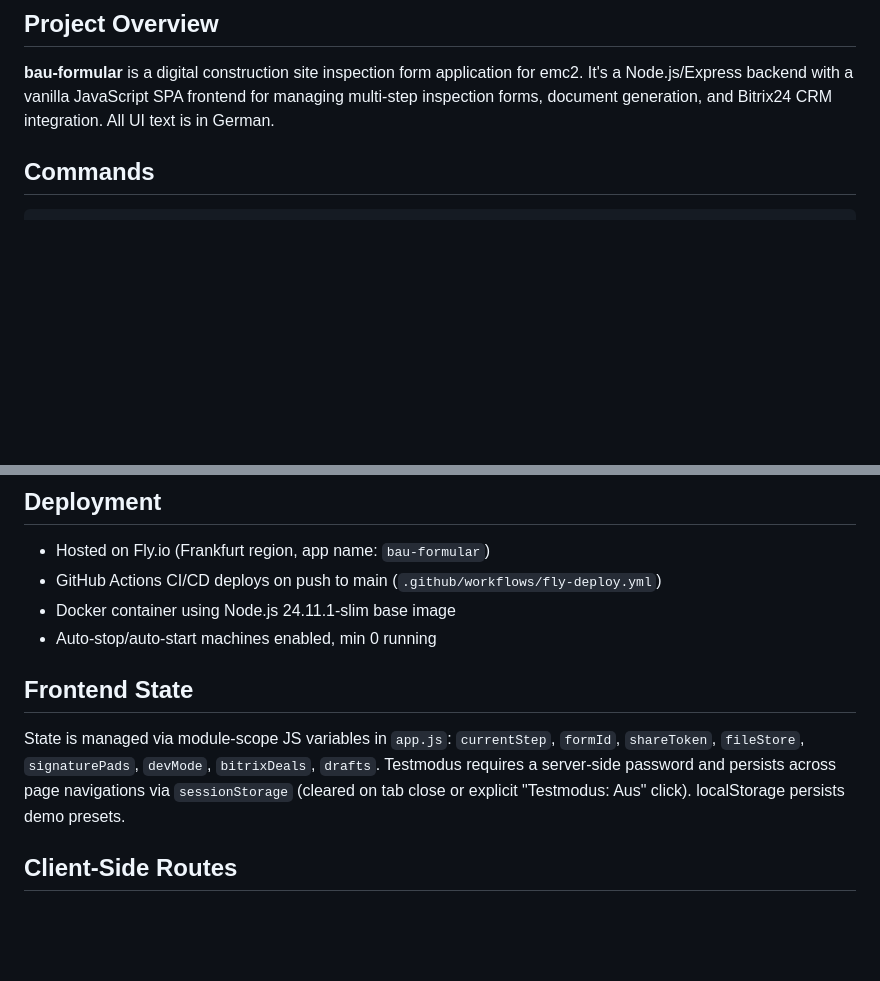
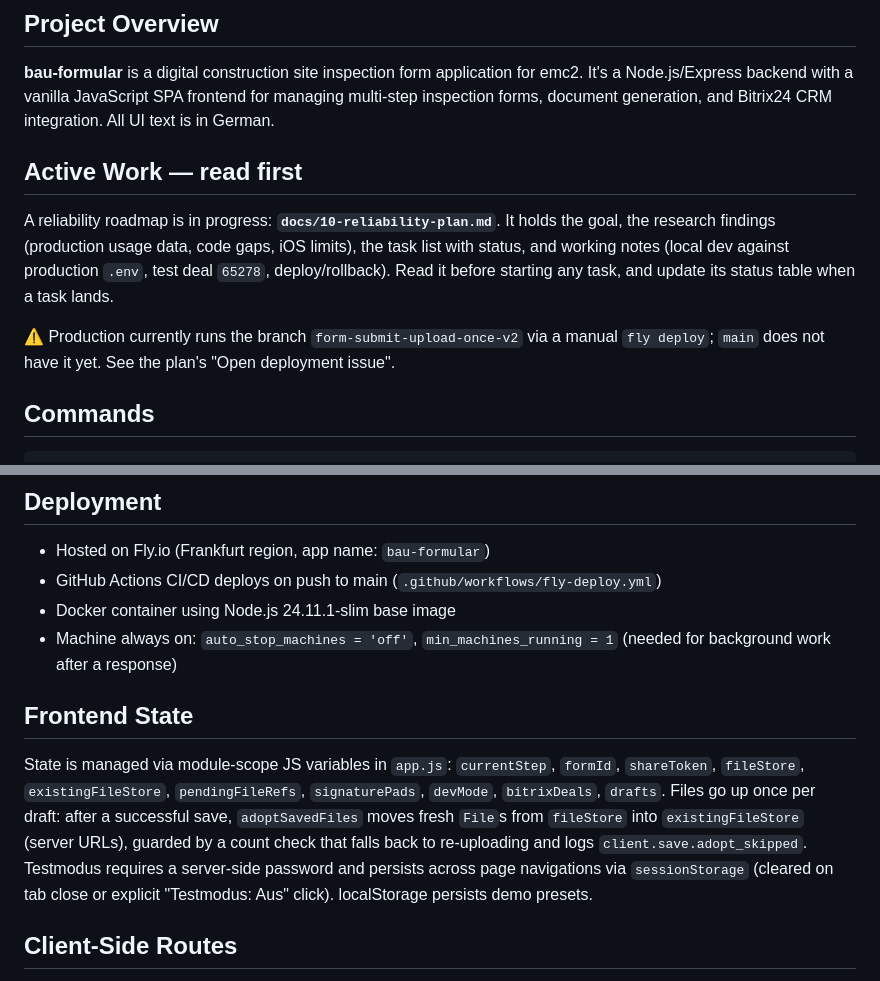
Before and after one commit to it-emc2/bau-formular, a Markdown page: CLAUDE.md, 2 parts joined by grey strips. GitHub-like rendering; blank space fills up the shorter version.

```diff
--- a/CLAUDE.md
+++ b/CLAUDE.md
@@ -5,6 +5,12 @@ This file provides guidance to Claude Code (claude.ai/code) when working with co
 ## Project Overview
 
 **bau-formular** is a digital construction site inspection form application for emc2. It's a Node.js/Express backend with a vanilla JavaScript SPA frontend for managing multi-step inspection forms, document generation, and Bitrix24 CRM integration. All UI text is in German.
+
+## Active Work — read first
+
+A reliability roadmap is in progress: **`docs/10-reliability-plan.md`**. It holds the goal, the research findings (production usage data, code gaps, iOS limits), the task list with status, and working notes (local dev against production `.env`, test deal `65278`, deploy/rollback). Read it before starting any task, and update its status table when a task lands.
+
+⚠️ Production currently runs the branch `form-submit-upload-once-v2` via a manual `fly deploy`; `main` does not have it yet. See the plan's "Open deployment issue".
 
 ## Commands
 
@@ -106,11 +112,11 @@ All admin UI is hidden behind the dev-mode password toggle (Testmodus). When act
 - Hosted on Fly.io (Frankfurt region, app name: `bau-formular`)
 - GitHub Actions CI/CD deploys on push to main (`.github/workflows/fly-deploy.yml`)
 - Docker container using Node.js 24.11.1-slim base image
-- Auto-stop/auto-start machines enabled, min 0 running
+- Machine always on: `auto_stop_machines = 'off'`, `min_machines_running = 1` (needed for background work after a response)
 
 ## Frontend State
 
-State is managed via module-scope JS variables in `app.js`: `currentStep`, `formId`, `shareToken`, `fileStore`, `signaturePads`, `devMode`, `bitrixDeals`, `drafts`. Testmodus requires a server-side password and persists across page navigations via `sessionStorage` (cleared on tab close or explicit "Testmodus: Aus" click). localStorage persists demo presets.
+State is managed via module-scope JS variables in `app.js`: `currentStep`, `formId`, `shareToken`, `fileStore`, `existingFileStore`, `pendingFileRefs`, `signaturePads`, `devMode`, `bitrixDeals`, `drafts`. Files go up once per draft: after a successful save, `adoptSavedFiles` moves fresh `File`s from `fileStore` into `existingFileStore` (server URLs), guarded by a count check that falls back to re-uploading and logs `client.save.adopt_skipped`. Testmodus requires a server-side password and persists across page navigations via `sessionStorage` (cleared on tab close or explicit "Testmodus: Aus" click). localStorage persists demo presets.
 
 ## Client-Side Routes
 
```
Also changed, not shown: docs/10-reliability-plan.md (added, +197 -0 lines).
